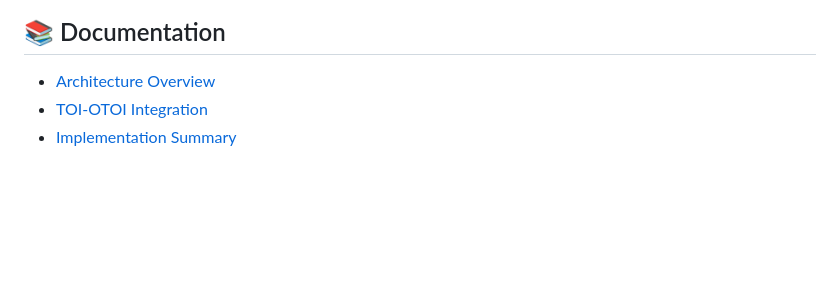
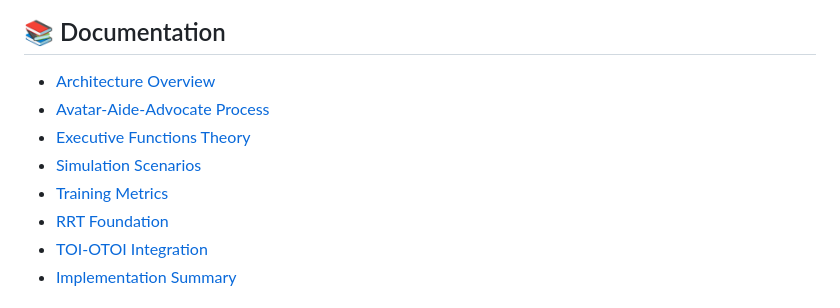
Before and after one commit to JDUB1216/neurolift-ai-fusion, a Markdown page: README.md, the part around the change. Drawn GitHub-style; blank space fills up the shorter version.

Commit message:
Restore missing documentation links in README
Restored documentation links that were accidentally removed:
- Avatar-Aide-Advocate Process
- Executive Functions Theory
- Simulation Scenarios
- Training Metrics
- RRT Foundation

Co-authored-by: joshdorsey <joshdorsey@outlook.com>

```diff
--- a/README.md
+++ b/README.md
@@ -175,6 +175,11 @@ See [CONTRIBUTING.md](docs/contributing.md) for detailed guidelines.
 ## 📚 Documentation
 
 - [Architecture Overview](docs/architecture.md)
+- [Avatar-Aide-Advocate Process](docs/avatar-aide-advocate-process.md)
+- [Executive Functions Theory](docs/executive-functions.md)
+- [Simulation Scenarios](docs/simulation-scenarios.md)
+- [Training Metrics](docs/training-metrics.md)
+- [RRT Foundation](docs/rrt-foundation.md)
 - [TOI-OTOI Integration](TOI-OTOI-INTEGRATION.md)
 - [Implementation Summary](docs/implementation_summary.md)
 
```
